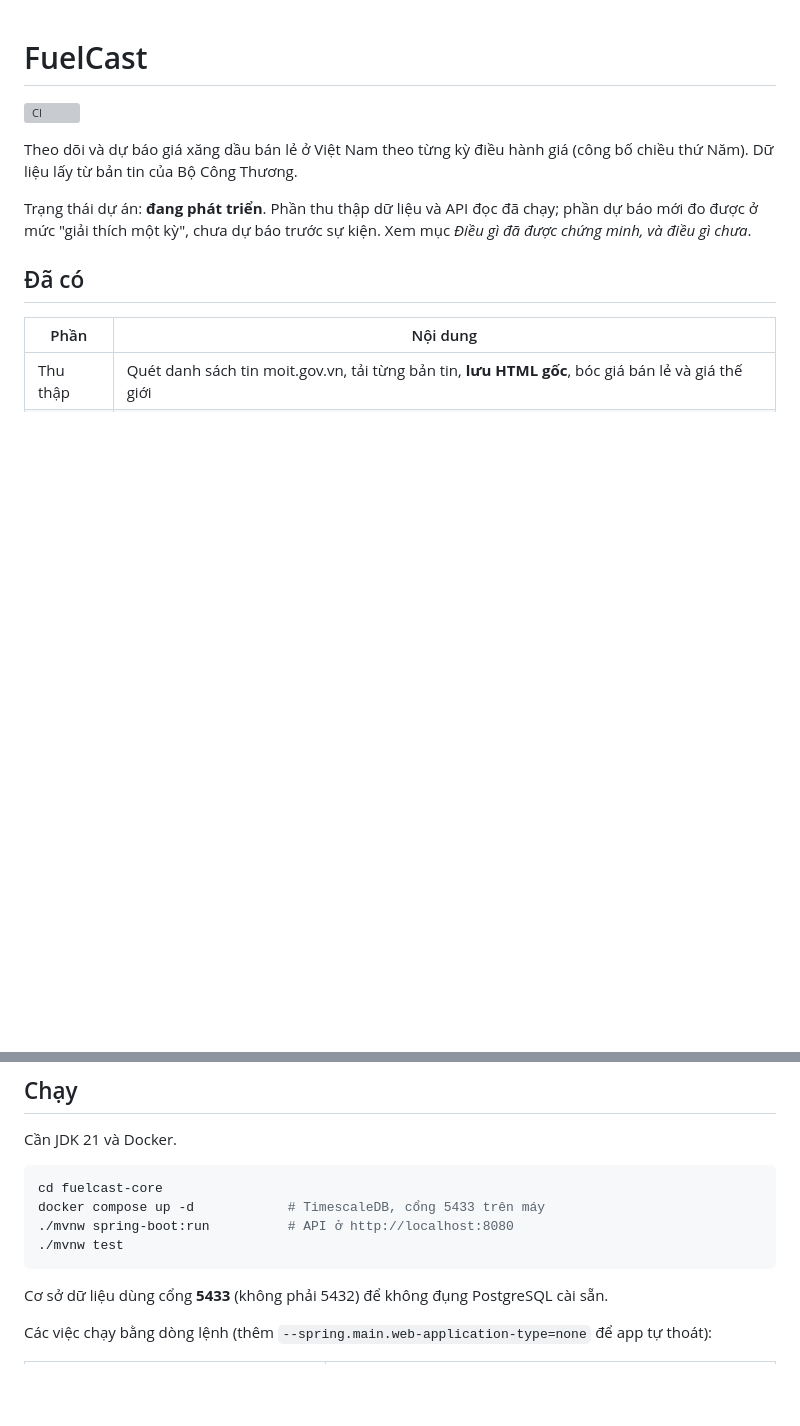
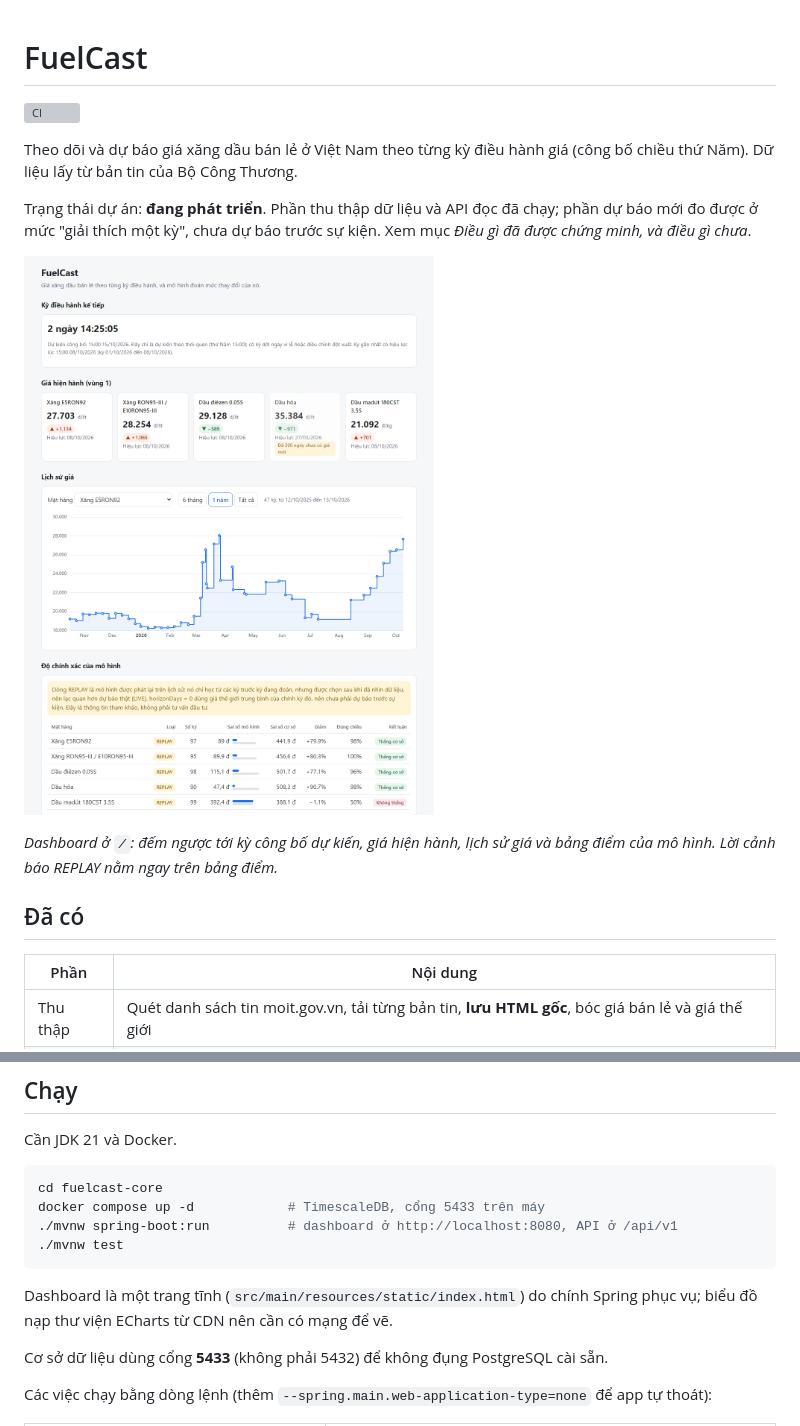
Before and after one commit to TruongVanHiep/fuelcast, a Markdown page: README.md, 2 parts joined by grey strips. GitHub-like rendering; pictures changed too: docs/dashboard.png (added); blank space fills up the shorter version; grey boxes are pictures that could not be loaded.

Commit message:
Add a dashboard screenshot to the README
Taken from the running application on the real data (headless Chrome
at 1100px): countdown, current prices, price history and the scorecard
with its REPLAY notice.

The README also says where the dashboard lives and that the chart needs
network access to load ECharts from a CDN.

Co-Authored-By: Claude Sonnet 5.5 <noreply@anthropic.com>

````diff
--- a/README.md
+++ b/README.md
@@ -8,6 +8,11 @@ Theo dõi và dự báo giá xăng dầu bán lẻ ở Việt Nam theo từng k
 Trạng thái dự án: **đang phát triển**. Phần thu thập dữ liệu và API đọc đã chạy;
 phần dự báo mới đo được ở mức "giải thích một kỳ", chưa dự báo trước sự kiện.
 Xem mục *Điều gì đã được chứng minh, và điều gì chưa*.
+
+![Dashboard](docs/dashboard.png)
+
+*Dashboard ở `/`: đếm ngược tới kỳ công bố dự kiến, giá hiện hành, lịch sử giá và
+bảng điểm của mô hình. Lời cảnh báo REPLAY nằm ngay trên bảng điểm.*
 
 ## Đã có
 
@@ -26,9 +31,12 @@ Cần JDK 21 và Docker.
 ```bash
 cd fuelcast-core
 docker compose up -d            # TimescaleDB, cổng 5433 trên máy
-./mvnw spring-boot:run          # API ở http://localhost:8080
+./mvnw spring-boot:run          # dashboard ở http://localhost:8080, API ở /api/v1
 ./mvnw test
 ```
+
+Dashboard là một trang tĩnh (`src/main/resources/static/index.html`) do chính Spring
+phục vụ; biểu đồ nạp thư viện ECharts từ CDN nên cần có mạng để vẽ.
 
 Cơ sở dữ liệu dùng cổng **5433** (không phải 5432) để không đụng PostgreSQL cài sẵn.
 
````
